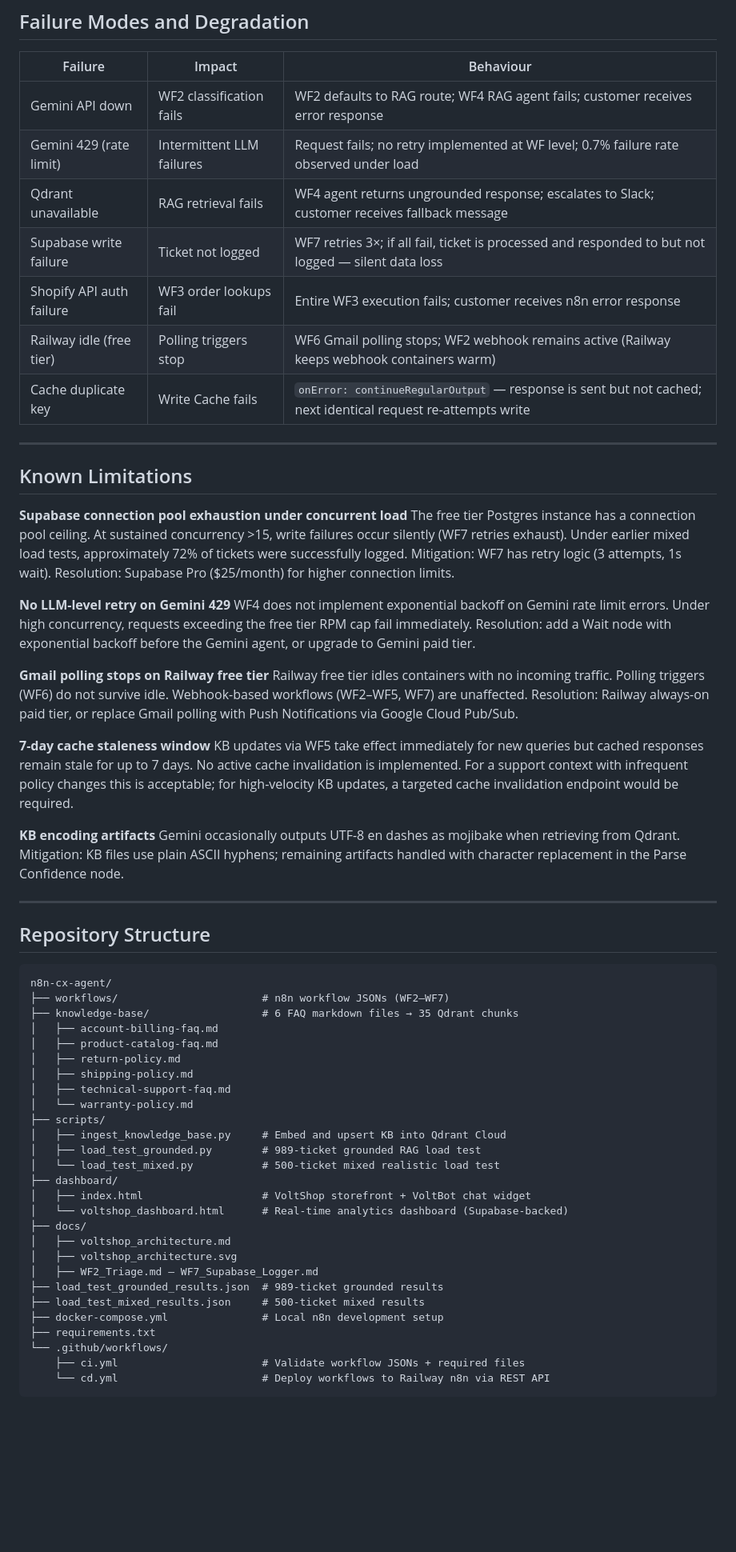
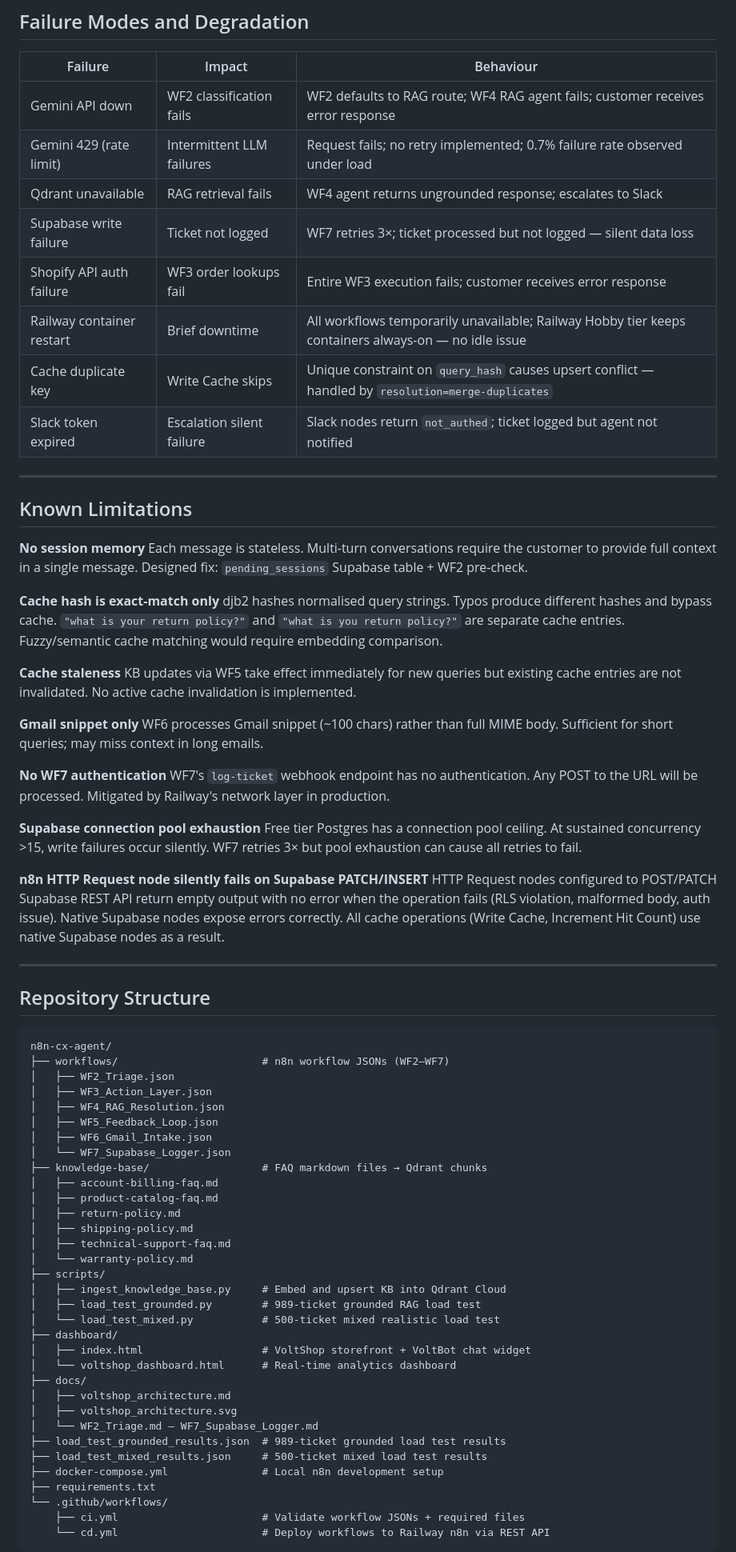
Before and after one commit to ShafqaatMalik/n8n-cx-agent, a Markdown page: README.md, the part around one of its changes. Shown at 80% size. GitHub-like rendering; blank space fills up the shorter version.

Commit message:
docs: update README — fix markdown, update Netlify URLs, add load test results to repo structure

````diff
--- a/README.md
+++ b/README.md
@@ -252,31 +243,38 @@ p95 response time  : 4.0s   (logged tickets only — see known limitations)
 | Failure | Impact | Behaviour |
 |---|---|---|
 | Gemini API down | WF2 classification fails | WF2 defaults to RAG route; WF4 RAG agent fails; customer receives error response |
-| Gemini 429 (rate limit) | Intermittent LLM failures | Request fails; no retry implemented at WF level; 0.7% failure rate observed under load |
-| Qdrant unavailable | RAG retrieval fails | WF4 agent returns ungrounded response; escalates to Slack; customer receives fallback message |
-| Supabase write failure | Ticket not logged | WF7 retries 3×; if all fail, ticket is processed and responded to but not logged — silent data loss |
-| Shopify API auth failure | WF3 order lookups fail | Entire WF3 execution fails; customer receives n8n error response |
-| Railway idle (free tier) | Polling triggers stop | WF6 Gmail polling stops; WF2 webhook remains active (Railway keeps webhook containers warm) |
-| Cache duplicate key | Write Cache fails | `onError: continueRegularOutput` — response is sent but not cached; next identical request re-attempts write |
+| Gemini 429 (rate limit) | Intermittent LLM failures | Request fails; no retry implemented; 0.7% failure rate observed under load |
+| Qdrant unavailable | RAG retrieval fails | WF4 agent returns ungrounded response; escalates to Slack |
+| Supabase write failure | Ticket not logged | WF7 retries 3×; ticket processed but not logged — silent data loss |
+| Shopify API auth failure | WF3 order lookups fail | Entire WF3 execution fails; customer receives error response |
+| Railway container restart | Brief downtime | All workflows temporarily unavailable; Railway Hobby tier keeps containers always-on — no idle issue |
+| Cache duplicate key | Write Cache skips | Unique constraint on `query_hash` causes upsert conflict — handled by `resolution=merge-duplicates` |
+| Slack token expired | Escalation silent failure | Slack nodes return `not_authed`; ticket logged but agent not notified |
 
 ---
 
 ## Known Limitations
 
-**Supabase connection pool exhaustion under concurrent load**
-The free tier Postgres instance has a connection pool ceiling. At sustained concurrency >15, write failures occur silently (WF7 retries exhaust). Under earlier mixed load tests, approximately 72% of tickets were successfully logged. Mitigation: WF7 has retry logic (3 attempts, 1s wait). Resolution: Supabase Pro ($25/month) for higher connection limits.
+**No session memory**
+Each message is stateless. Multi-turn conversations require the customer to provide full context in a single message. Designed fix: `pending_sessions` Supabase table + WF2 pre-check.
 
-**No LLM-level retry on Gemini 429**
-WF4 does not implement exponential backoff on Gemini rate limit errors. Under high concurrency, requests exceeding the free tier RPM cap fail immediately. Resolution: add a Wait node with exponential backoff before the Gemini agent, or upgrade to Gemini paid tier.
+**Cache hash is exact-match only**
+djb2 hashes normalised query strings. Typos produce different hashes and bypass cache. `"what is your return policy?"` and `"what is you return policy?"` are separate cache entries. Fuzzy/semantic cache matching would require embedding comparison.
 
-**Gmail polling stops on Railway free tier**
-Railway free tier idles containers with no incoming traffic. Polling triggers (WF6) do not survive idle. Webhook-based workflows (WF2–WF5, WF7) are unaffected. Resolution: Railway always-on paid tier, or replace Gmail polling with Push Notifications via Google Cloud Pub/Sub.
+**Cache staleness**
+KB updates via WF5 take effect immediately for new queries but existing cache entries are not invalidated. No active cache invalidation is implemented.
 
-**7-day cache staleness window**
-KB updates via WF5 take effect immediately for new queries but cached responses remain stale for up to 7 days. No active cache invalidation is implemented. For a support context with infrequent policy changes this is acceptable; for high-velocity KB updates, a targeted cache invalidation endpoint would be required.
+**Gmail snippet only**
+WF6 processes Gmail snippet (~100 chars) rather than full MIME body. Sufficient for short queries; may miss context in long emails.
 
-**KB encoding artifacts**
-Gemini occasionally outputs UTF-8 en dashes as mojibake when retrieving from Qdrant. Mitigation: KB files use plain ASCII hyphens; remaining artifacts handled with character replacement in the Parse Confidence node.
+**No WF7 authentication**
+WF7's `log-ticket` webhook endpoint has no authentication. Any POST to the URL will be processed. Mitigated by Railway's network layer in production.
+
+**Supabase connection pool exhaustion**
+Free tier Postgres has a connection pool ceiling. At sustained concurrency >15, write failures occur silently. WF7 retries 3× but pool exhaustion can cause all retries to fail.
+
+**n8n HTTP Request node silently fails on Supabase PATCH/INSERT**
+HTTP Request nodes configured to POST/PATCH Supabase REST API return empty output with no error when the operation fails (RLS violation, malformed body, auth issue). Native Supabase nodes expose errors correctly. All cache operations (Write Cache, Increment Hit Count) use native Supabase nodes as a result.
 
 ---
 
@@ -285,7 +283,13 @@ Gemini occasionally outputs UTF-8 en dashes as mojibake when retrieving from Qdr
 ```
 n8n-cx-agent/
 ├── workflows/                       # n8n workflow JSONs (WF2–WF7)
-├── knowledge-base/                  # 6 FAQ markdown files → 35 Qdrant chunks
+│   ├── WF2_Triage.json
+│   ├── WF3_Action_Layer.json
+│   ├── WF4_RAG_Resolution.json
+│   ├── WF5_Feedback_Loop.json
+│   ├── WF6_Gmail_Intake.json
+│   └── WF7_Supabase_Logger.json
+├── knowledge-base/                  # FAQ markdown files → Qdrant chunks
 │   ├── account-billing-faq.md
 │   ├── product-catalog-faq.md
 │   ├── return-policy.md
@@ -298,13 +302,13 @@ n8n-cx-agent/
 │   └── load_test_mixed.py           # 500-ticket mixed realistic load test
 ├── dashboard/
 │   ├── index.html                   # VoltShop storefront + VoltBot chat widget
-│   └── voltshop_dashboard.html      # Real-time analytics dashboard (Supabase-backed)
+│   └── voltshop_dashboard.html      # Real-time analytics dashboard
 ├── docs/
 │   ├── voltshop_architecture.md
 │   ├── voltshop_architecture.svg
-│   ├── WF2_Triage.md – WF7_Supabase_Logger.md
-├── load_test_grounded_results.json  # 989-ticket grounded results
-├── load_test_mixed_results.json     # 500-ticket mixed results
+│   └── WF2_Triage.md – WF7_Supabase_Logger.md
+├── load_test_grounded_results.json  # 989-ticket grounded load test results
+├── load_test_mixed_results.json     # 500-ticket mixed load test results
 ├── docker-compose.yml               # Local n8n development setup
 ├── requirements.txt
 └── .github/workflows/
````
Also changed, not shown: other parts of README.md (+33 -40 lines).
